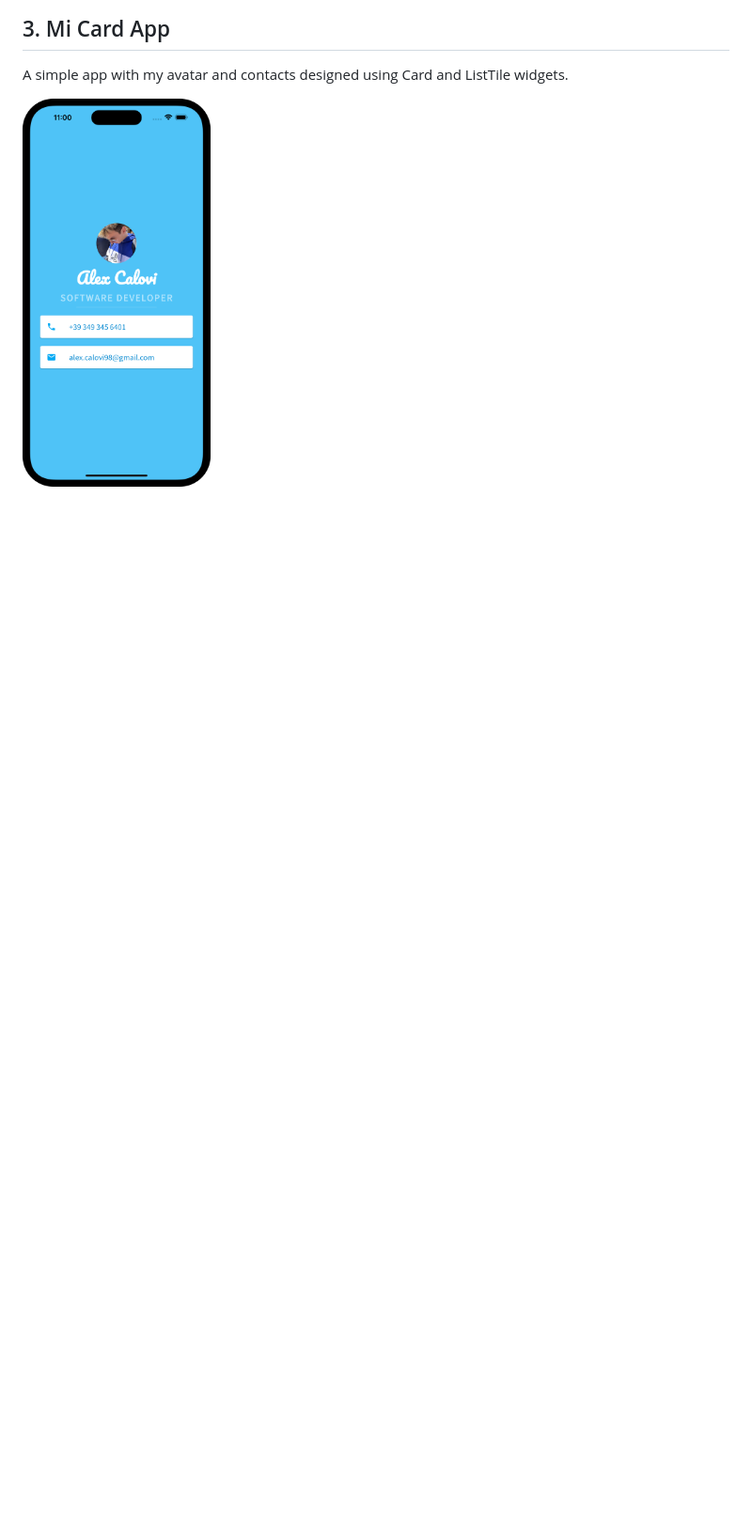
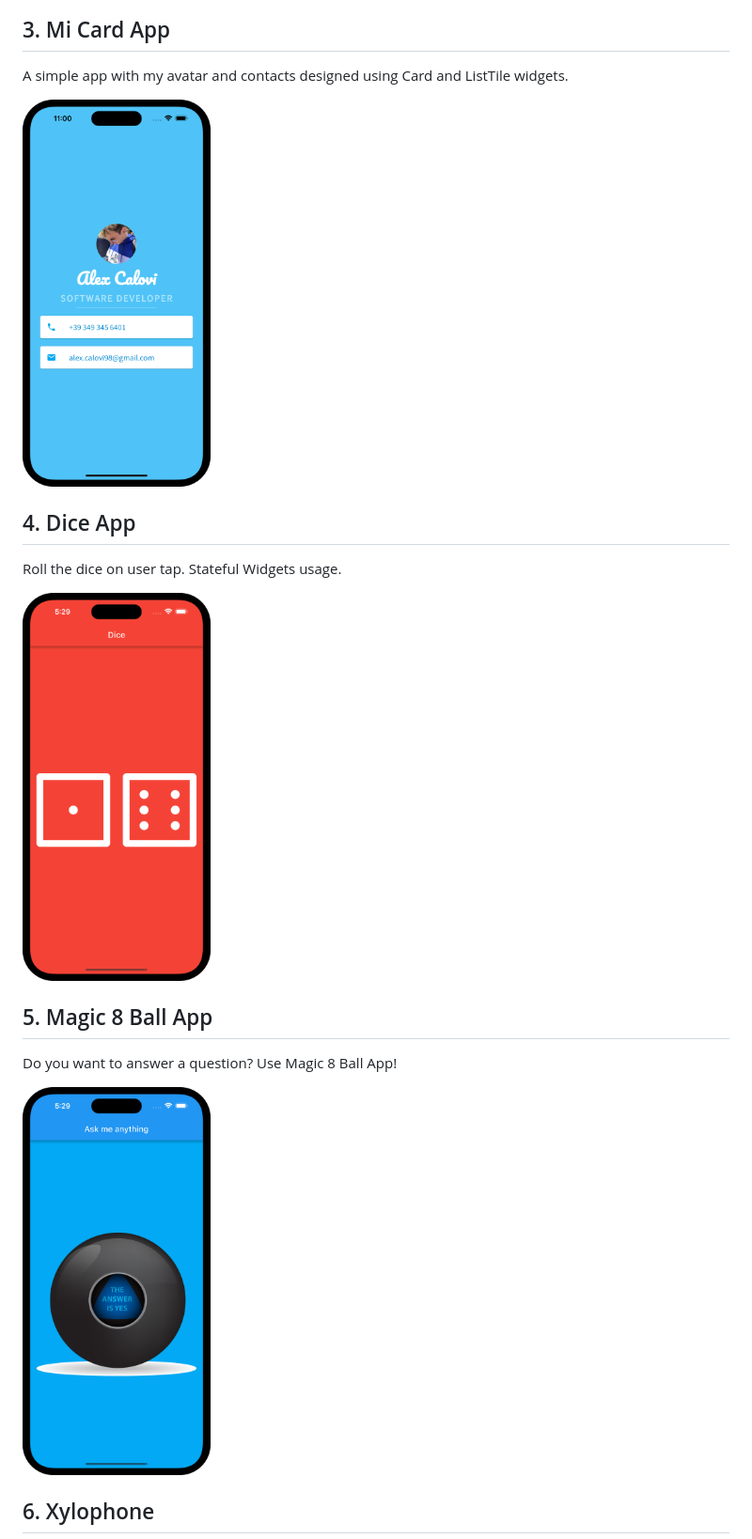
Before and after one commit to alexcalovi98/flutter-apps-collection, a Markdown page: README.md, the part around the change printed below. Shown: that part at 94% size. GitHub-like rendering; pictures changed too: resources/dice.png (added), resources/magic_8_ball.png (added); blank space fills up the shorter version.

Commit message:
updated README with new fantastic apps

```diff
--- a/README.md
+++ b/README.md
@@ -20,3 +20,18 @@ The app had no real function and did nothing more than display the fixed screen,
  A simple app with my avatar and contacts designed using Card and ListTile widgets.
 
 <img src="resources/mi_card.png" width="200">
+
+## 4. Dice App
+
+ Roll the dice on user tap. Stateful Widgets usage.
+
+<img src="resources/dice.png" width="200">
+
+## 5. Magic 8 Ball App
+
+Do you want to answer a question? Use Magic 8 Ball App!
+
+<img src="resources/magic_8_ball.png" width="200">
+
+## 6. Xylophone
+
```
Also changed, not shown: other parts of README.md (+3 -0 lines), resources/xylophone.png (added).
